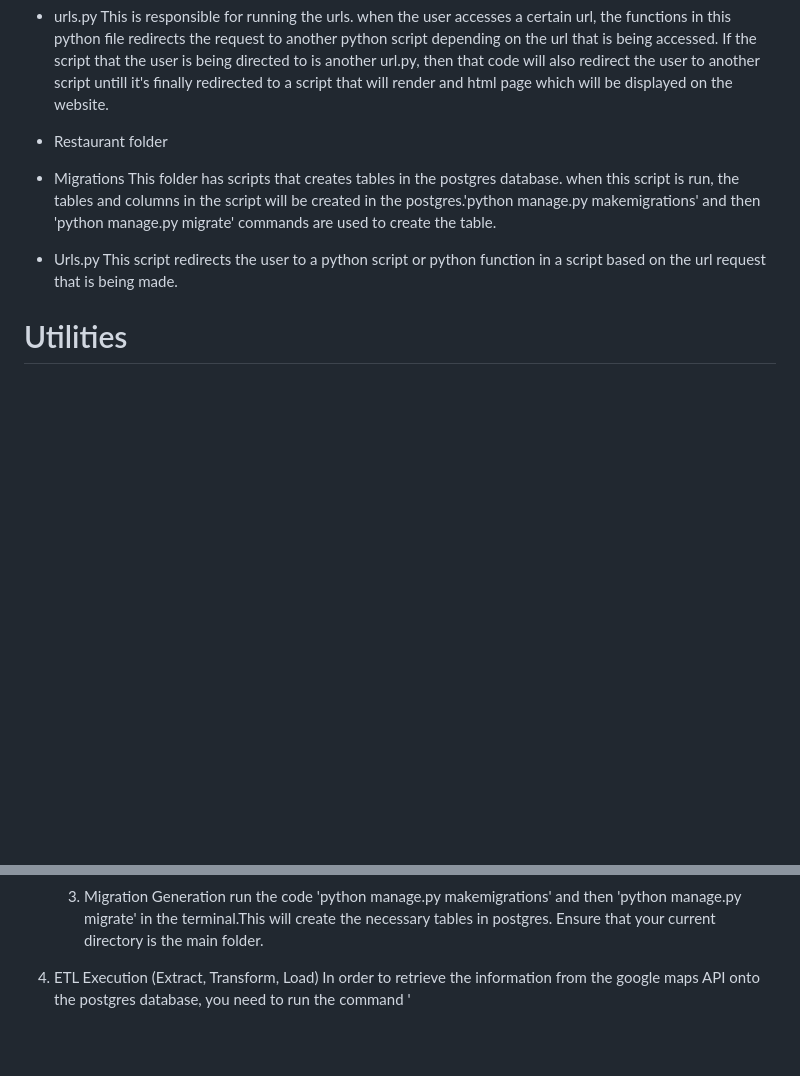
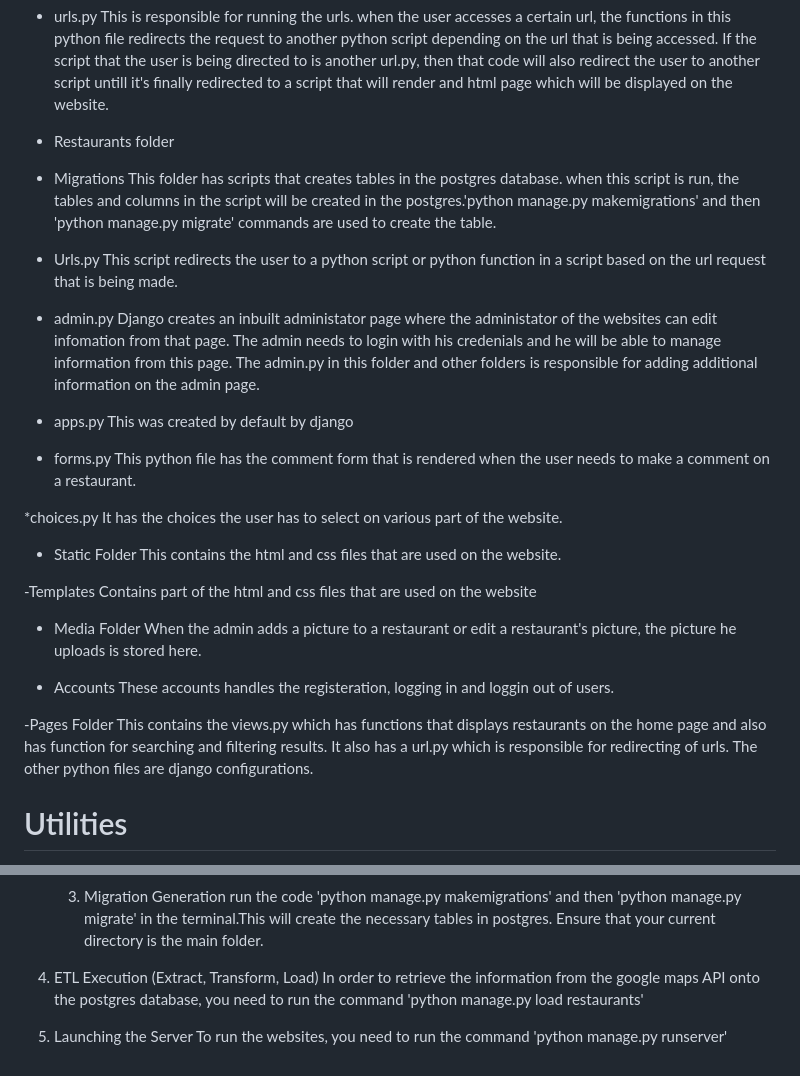
Before and after one commit to geotech-programming-project/restaurante-finder-app, a Markdown page: README.md, 2 parts joined by grey strips. GitHub-like rendering; blank space fills up the shorter version.

```diff
--- a/README.md
+++ b/README.md
@@ -108,13 +108,43 @@ The main website folder is called 'restaurant_app'. This folder contains the con
 - urls.py
   This is responsible for running the urls. when the user accesses a certain url, the functions in this python file redirects the request to another python script depending on the url that is being accessed. If the script that the user is being directed to is another url.py, then that code will also redirect the user to another script untill it's finally redirected to a script that will render and html page which will be displayed on the website.
 
-- Restaurant folder
+- Restaurants folder
 
 * Migrations
 This folder has scripts that creates tables in the postgres database. when this script is run, the tables and columns in the script will be created in the postgres.'python manage.py makemigrations' and then 'python manage.py migrate' commands are used to create the table.
 
 * Urls.py
 This script redirects the user to a python script or python function in a script based on the url request that is being made.
+
+*  admin.py
+Django creates an inbuilt administator page where the administator of the websites can edit infomation from that page. The admin needs to login with his credenials and he will be able to manage information from this page. The admin.py in this folder and other folders is responsible for adding additional information on the admin page.
+
+* apps.py
+This was created by default by django
+
+* forms.py
+This python file has the comment form that is rendered when the user needs to make a comment on a restaurant.
+
+*choices.py
+It has the choices the user has to select on various part of the website.
+
+- Static Folder
+This contains the html and css files that are used on the website.
+
+-Templates
+Contains part of the html and css files that are used on the website
+
+- Media Folder
+When the admin adds a picture to a restaurant or edit a restaurant's picture, the picture he uploads is stored here.
+
+- Accounts
+These accounts handles the registeration, logging in and loggin out of users.
+
+-Pages Folder
+This contains the views.py which has functions that displays restaurants on the home page and also has function for searching and filtering results. It also has a url.py which is responsible for redirecting of urls. The other python files are django configurations.
+
+
+
 
 # Utilities
 The manage.py script is a command-line utility that streamlines interaction with the Django project, allowing for tasks such as database migrations and server management.
@@ -134,4 +164,7 @@ In order to run the website from the code, make sure you have these python packa
   run the code 'python manage.py makemigrations' and then 'python manage.py migrate' in the terminal.This will create the necessary tables in postgres. Ensure that your current directory is the main folder.
 
  4. ETL Execution (Extract, Transform, Load)
-    In order to retrieve the information from the google maps API onto the postgres database, you need to run the command '
+    In order to retrieve the information from the google maps API onto the postgres database, you need to run the command 'python manage.py load restaurants'
+
+ 5. Launching the Server
+ To run the websites, you need to run the command 'python manage.py runserver'
```
